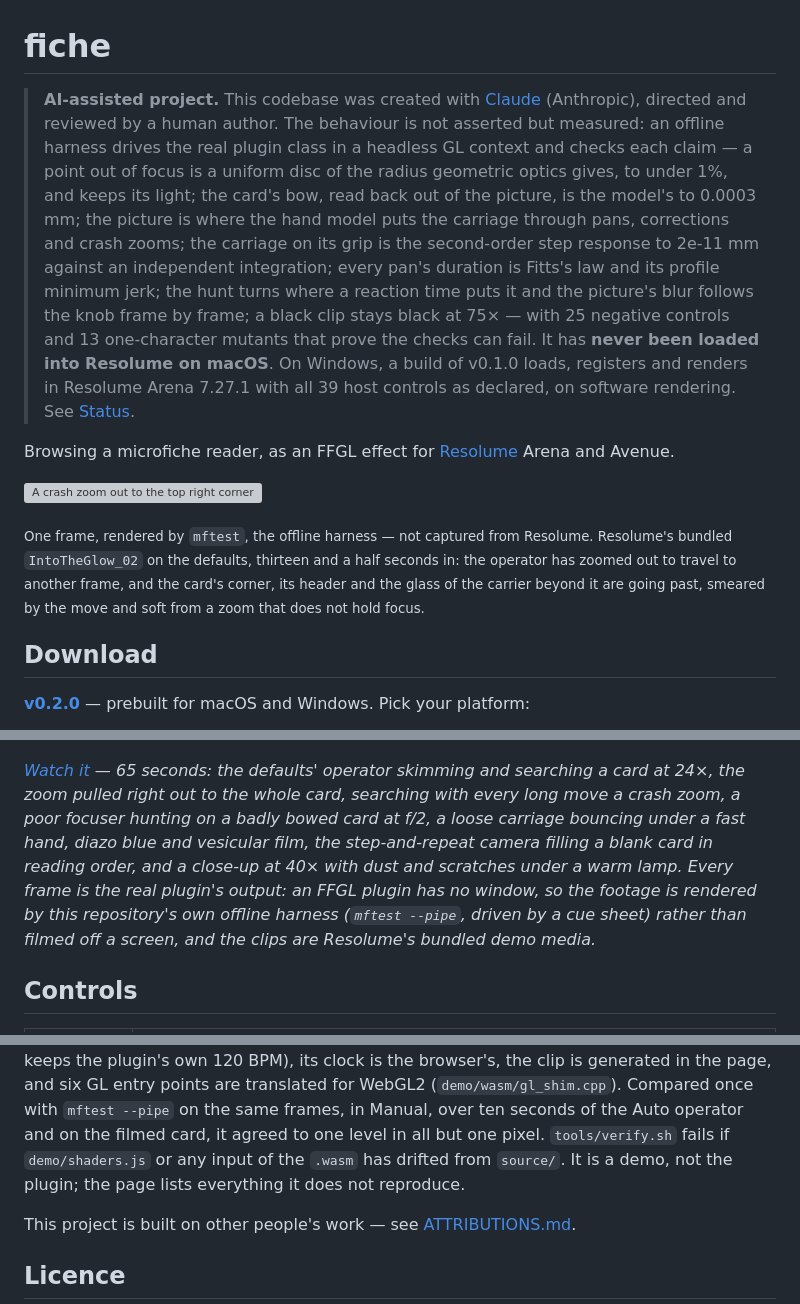
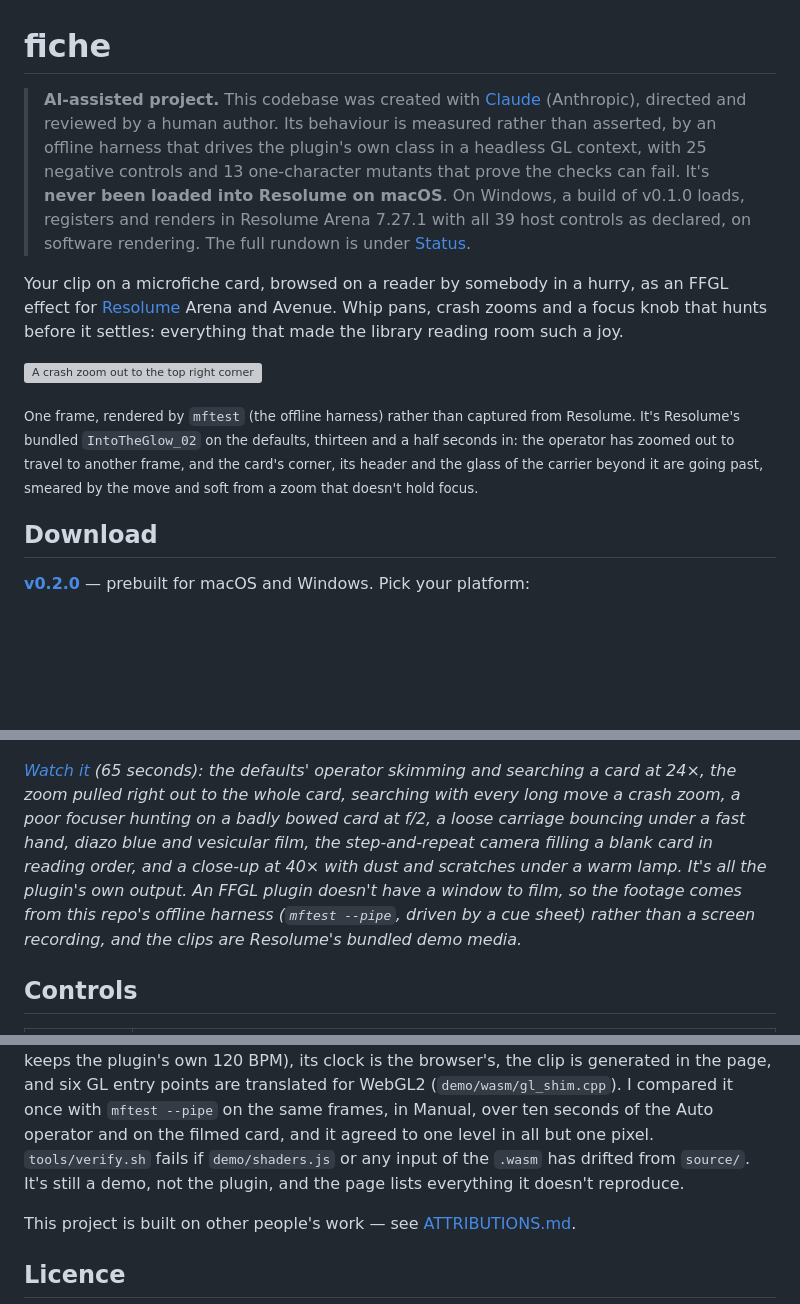
Before and after one commit to stoatworks-labs/fiche, a Markdown page: README.md, 3 parts joined by grey strips. GitHub-like rendering; blank space fills up the shorter version; grey boxes are pictures that could not be loaded.

```diff
--- a/README.md
+++ b/README.md
@@ -1,29 +1,25 @@
 # fiche
 
 > **AI-assisted project.** This codebase was created with [Claude](https://claude.com/claude-code)
-> (Anthropic), directed and reviewed by a human author. The behaviour is not asserted
-> but measured: an offline harness drives the real plugin class in a headless GL
-> context and checks each claim — a point out of focus is a uniform disc of the radius
-> geometric optics gives, to under 1%, and keeps its light; the card's bow, read back
-> out of the picture, is the model's to 0.0003 mm; the picture is where the hand model
-> puts the carriage through pans, corrections and crash zooms; the carriage on its grip
-> is the second-order step response to 2e-11 mm against an independent integration;
-> every pan's duration is Fitts's law and its profile minimum jerk; the hunt turns where
-> a reaction time puts it and the picture's blur follows the knob frame by frame; a black
-> clip stays black at 75× — with 25 negative controls and 13 one-character mutants that
-> prove the checks can fail. It has **never been loaded into Resolume on macOS**.
-> On Windows, a build of v0.1.0 loads, registers and renders in Resolume Arena 7.27.1 with all 39 host controls as declared, on software rendering. See [Status](#status).
+> (Anthropic), directed and reviewed by a human author. Its behaviour is measured rather
+> than asserted, by an offline harness that drives the plugin's own class in a headless GL
+> context, with 25 negative controls and 13 one-character mutants that prove the checks can
+> fail. It's **never been loaded into Resolume on macOS**. On Windows, a build of v0.1.0
+> loads, registers and renders in Resolume Arena 7.27.1 with all 39 host controls as
+> declared, on software rendering. The full rundown is under [Status](#status).
 
-Browsing a microfiche reader, as an FFGL effect for [Resolume](https://resolume.com)
-Arena and Avenue.
+Your clip on a microfiche card, browsed on a reader by somebody in a hurry, as an FFGL
+effect for [Resolume](https://resolume.com) Arena and Avenue. Whip pans, crash zooms and a
+focus knob that hunts before it settles: everything that made the library reading room
+such a joy.
 
 ![A crash zoom out to the top right corner of a microfiche card: the eye-readable header CARD 1 OF 1, a grid of frames each holding the clip, the clear glass of the reader beyond the card's edge, and the whole picture still smeared and soft from the zoom](docs/hero.png)
 
-<sub>One frame, rendered by `mftest`, the offline harness — not captured from
-Resolume. Resolume's bundled `IntoTheGlow_02` on the defaults, thirteen and a half
+<sub>One frame, rendered by `mftest` (the offline harness) rather than captured from
+Resolume. It's Resolume's bundled `IntoTheGlow_02` on the defaults, thirteen and a half
 seconds in: the operator has zoomed out to travel to another frame, and the card's
 corner, its header and the glass of the carrier beyond it are going past, smeared
-by the move and soft from a zoom that does not hold focus.</sub>
+by the move and soft from a zoom that doesn't hold focus.</sub>
 
 <!-- downloads:start -->
 
@@ -117,14 +113,14 @@ through the carriage's grip, the lens's blur and the screen.
 
 [![Fiche — browsing a microfiche reader, for Resolume](docs/video-thumb.png)](https://www.youtube.com/watch?v=nHf3HR3aDns)
 
-*[Watch it](https://www.youtube.com/watch?v=nHf3HR3aDns) — 65 seconds: the defaults' operator
+*[Watch it](https://www.youtube.com/watch?v=nHf3HR3aDns) (65 seconds): the defaults' operator
 skimming and searching a card at 24×, the zoom pulled right out to the whole card, searching with
 every long move a crash zoom, a poor focuser hunting on a badly bowed card at f/2, a loose
 carriage bouncing under a fast hand, diazo blue and vesicular film, the step-and-repeat camera
 filling a blank card in reading order, and a close-up at 40× with dust and scratches under a warm
-lamp. Every frame is the real plugin's output: an FFGL plugin has no window, so the footage is
-rendered by this repository's own offline harness (`mftest --pipe`, driven by a cue sheet) rather
-than filmed off a screen, and the clips are Resolume's bundled demo media.*
+lamp. It's all the plugin's own output. An FFGL plugin doesn't have a window to film, so the
+footage comes from this repo's offline harness (`mftest --pipe`, driven by a cue sheet) rather
+than a screen recording, and the clips are Resolume's bundled demo media.*
 
 ## Controls
 
@@ -267,10 +263,10 @@ panel is read back from the plugin's own declarations. The page is the host: it
 no beat (Sync keeps the plugin's own 120 BPM), its clock is the browser's, the clip is
 generated in the page, and six GL entry points are translated for WebGL2
-(`demo/wasm/gl_shim.cpp`). Compared once with `mftest --pipe` on the same frames, in
-Manual, over ten seconds of the Auto operator and on the filmed card, it agreed to one
-level in all but one pixel. `tools/verify.sh` fails if `demo/shaders.js` or any input of
-the `.wasm` has drifted from `source/`. It is a demo, not the plugin; the page lists
-everything it does not reproduce.
+(`demo/wasm/gl_shim.cpp`). I compared it once with `mftest --pipe` on the same frames,
+in Manual, over ten seconds of the Auto operator and on the filmed card, and it agreed
+to one level in all but one pixel. `tools/verify.sh` fails if `demo/shaders.js` or any
+input of the `.wasm` has drifted from `source/`. It's still a demo, not the plugin, and
+the page lists everything it doesn't reproduce.
 
 <!-- attributions:start -->
 This project is built on other people's work — see [ATTRIBUTIONS.md](ATTRIBUTIONS.md).
```
Also changed, not shown: other parts of README.md (+69 -69 lines), docs/USER-GUIDE.md (+83 -79 lines).
